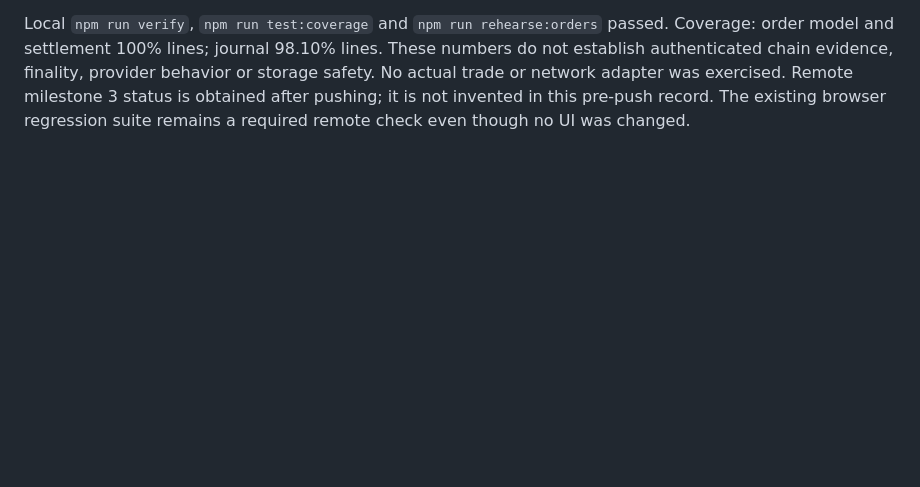
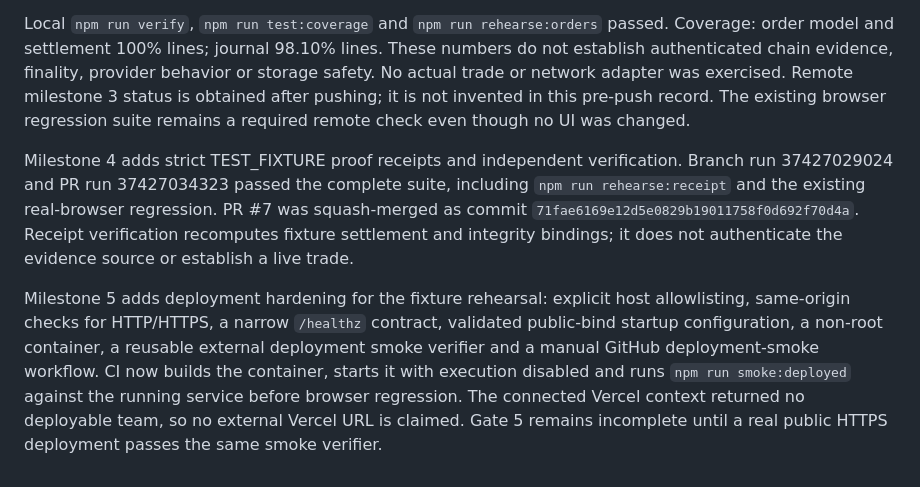
Before and after one commit to Tajudeeen/remain, a Markdown page: docs/verification.md, the part around the change. Drawn GitHub-style; blank space fills up the shorter version.

Commit message:
docs: record gate 4 and gate 5 verification evidence

```diff
--- a/docs/verification.md
+++ b/docs/verification.md
@@ -29,3 +29,8 @@ Milestone 2's interaction fix subsequently passed [branch run 37422158229](https
 Milestone 3 adds 65 order/settlement cases, for 251 total tests. Separate processes exercise actual SQLite files: competing plan reservations, conflicting revisions, identical concurrent retries, SIGKILL after commit and SIGKILL during an uncommitted write. All passed locally. The suite also checks plan revalidation, cancellation/fill races, unresolved outcomes beyond the provider's 30-minute deduplication window, status/transaction binding, local corruption, file boundaries, exact fees/balances/transfers, huge integers, incomplete/duplicate/removed logs, concurrent relevant wallet activity, confirmation waiting and reorg invalidation.
 
 Local `npm run verify`, `npm run test:coverage` and `npm run rehearse:orders` passed. Coverage: order model and settlement 100% lines; journal 98.10% lines. These numbers do not establish authenticated chain evidence, finality, provider behavior or storage safety. No actual trade or network adapter was exercised. Remote milestone 3 status is obtained after pushing; it is not invented in this pre-push record. The existing browser regression suite remains a required remote check even though no UI was changed.
+
+
+Milestone 4 adds strict TEST_FIXTURE proof receipts and independent verification. Branch run 37427029024 and PR run 37427034323 passed the complete suite, including `npm run rehearse:receipt` and the existing real-browser regression. PR #7 was squash-merged as commit `71fae6169e12d5e0829b19011758f0d692f70d4a`. Receipt verification recomputes fixture settlement and integrity bindings; it does not authenticate the evidence source or establish a live trade.
+
+Milestone 5 adds deployment hardening for the fixture rehearsal: explicit host allowlisting, same-origin checks for HTTP/HTTPS, a narrow `/healthz` contract, validated public-bind startup configuration, a non-root container, a reusable external deployment smoke verifier and a manual GitHub deployment-smoke workflow. CI now builds the container, starts it with execution disabled and runs `npm run smoke:deployed` against the running service before browser regression. The connected Vercel context returned no deployable team, so no external Vercel URL is claimed. Gate 5 remains incomplete until a real public HTTPS deployment passes the same smoke verifier.
```
